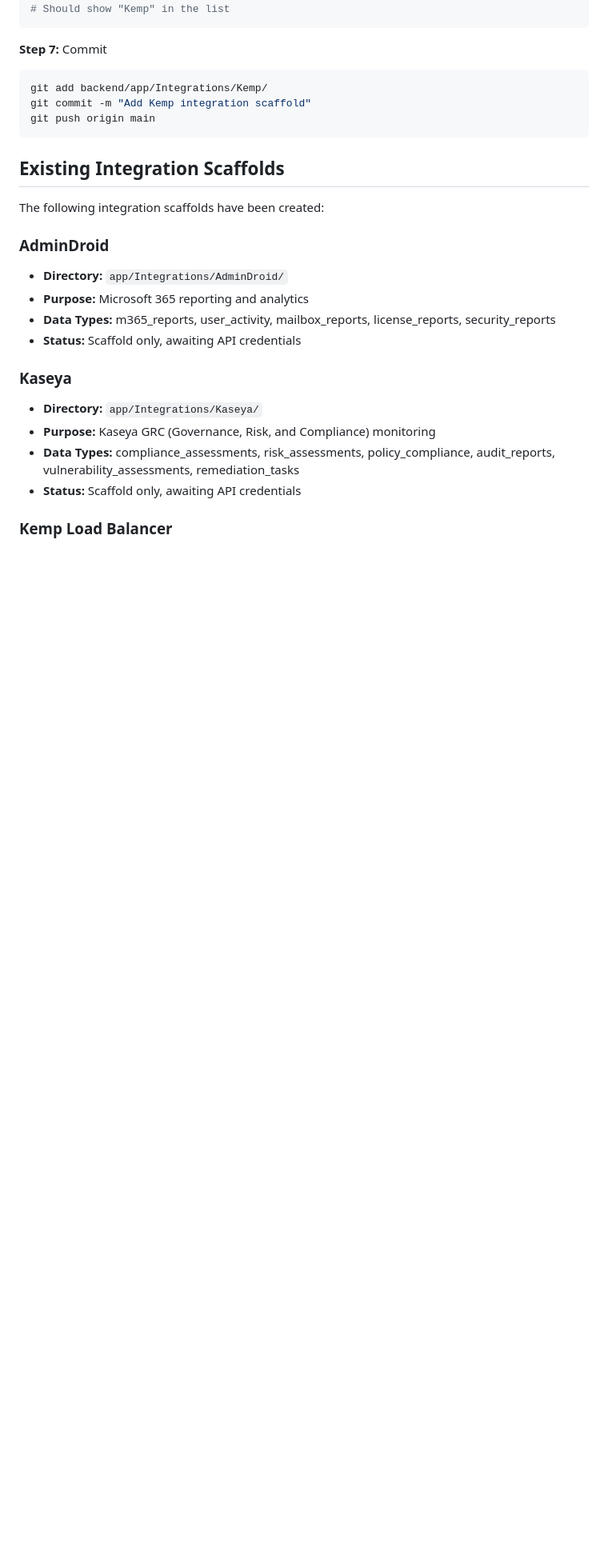
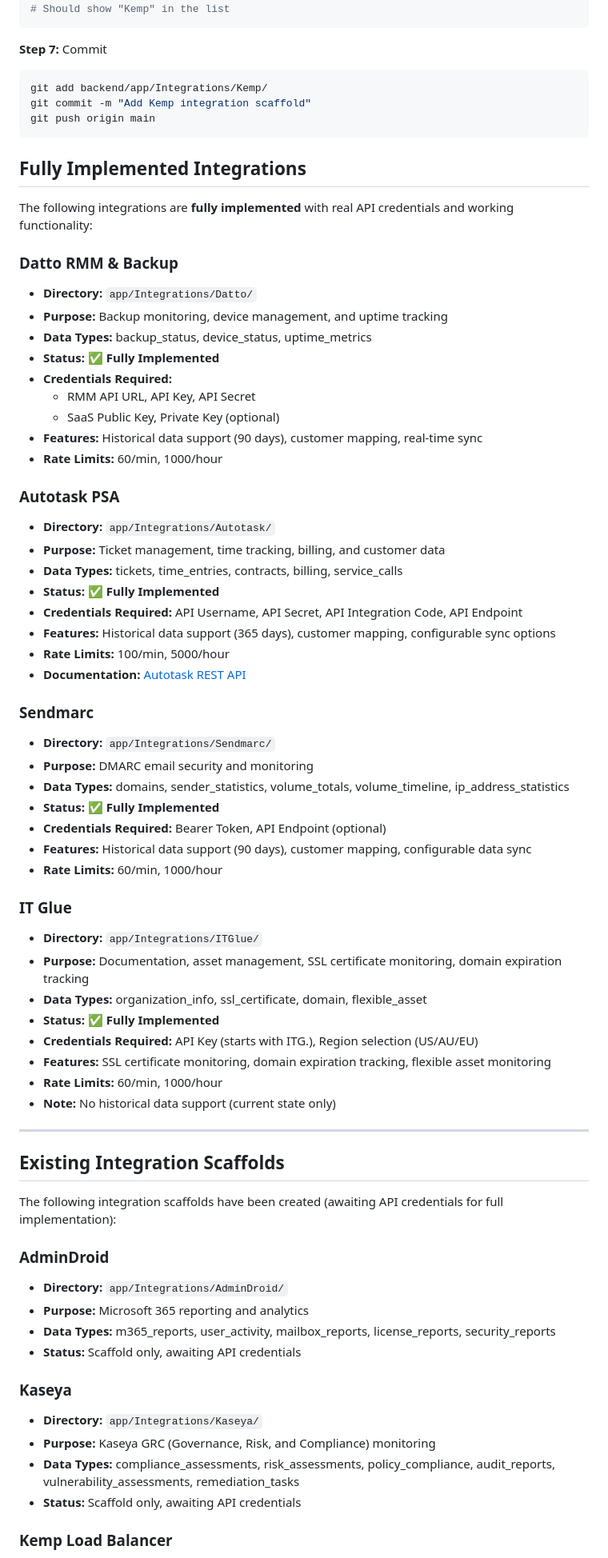
Before and after one commit to oyedokunken/MSP-reports, a Markdown page: backend/docs/INTEGRATION_SCAFFOLD.md, the part around the change. Shown at 80% size. Drawn GitHub-style; blank space fills up the shorter version.

Commit message:
Add: Integrations scaffold status

````diff
--- a/backend/docs/INTEGRATION_SCAFFOLD.md
+++ b/backend/docs/INTEGRATION_SCAFFOLD.md
@@ -348,9 +348,55 @@ git commit -m "Add Kemp integration scaffold"
 git push origin main
 ```
 
+## Fully Implemented Integrations
+
+The following integrations are **fully implemented** with real API credentials and working functionality:
+
+### Datto RMM & Backup
+- **Directory:** `app/Integrations/Datto/`
+- **Purpose:** Backup monitoring, device management, and uptime tracking
+- **Data Types:** backup_status, device_status, uptime_metrics
+- **Status:** ✅ **Fully Implemented**
+- **Credentials Required:**
+  - RMM API URL, API Key, API Secret
+  - SaaS Public Key, Private Key (optional)
+- **Features:** Historical data support (90 days), customer mapping, real-time sync
+- **Rate Limits:** 60/min, 1000/hour
+
+### Autotask PSA
+- **Directory:** `app/Integrations/Autotask/`
+- **Purpose:** Ticket management, time tracking, billing, and customer data
+- **Data Types:** tickets, time_entries, contracts, billing, service_calls
+- **Status:** ✅ **Fully Implemented**
+- **Credentials Required:** API Username, API Secret, API Integration Code, API Endpoint
+- **Features:** Historical data support (365 days), customer mapping, configurable sync options
+- **Rate Limits:** 100/min, 5000/hour
+- **Documentation:** [Autotask REST API](https://ww4.autotask.net/help/DeveloperHelp/Content/APIs/REST/API_Calls/REST_API_Calls.htm)
+
+### Sendmarc
+- **Directory:** `app/Integrations/Sendmarc/`
+- **Purpose:** DMARC email security and monitoring
+- **Data Types:** domains, sender_statistics, volume_totals, volume_timeline, ip_address_statistics
+- **Status:** ✅ **Fully Implemented**
+- **Credentials Required:** Bearer Token, API Endpoint (optional)
+- **Features:** Historical data support (90 days), customer mapping, configurable data sync
+- **Rate Limits:** 60/min, 1000/hour
+
+### IT Glue
+- **Directory:** `app/Integrations/ITGlue/`
+- **Purpose:** Documentation, asset management, SSL certificate monitoring, domain expiration tracking
+- **Data Types:** organization_info, ssl_certificate, domain, flexible_asset
+- **Status:** ✅ **Fully Implemented**
+- **Credentials Required:** API Key (starts with ITG.), Region selection (US/AU/EU)
+- **Features:** SSL certificate monitoring, domain expiration tracking, flexible asset monitoring
+- **Rate Limits:** 60/min, 1000/hour
+- **Note:** No historical data support (current state only)
+
+---
+
 ## Existing Integration Scaffolds
 
-The following integration scaffolds have been created:
+The following integration scaffolds have been created (awaiting API credentials for full implementation):
 
 ### AdminDroid
 - **Directory:** `app/Integrations/AdminDroid/`
````
